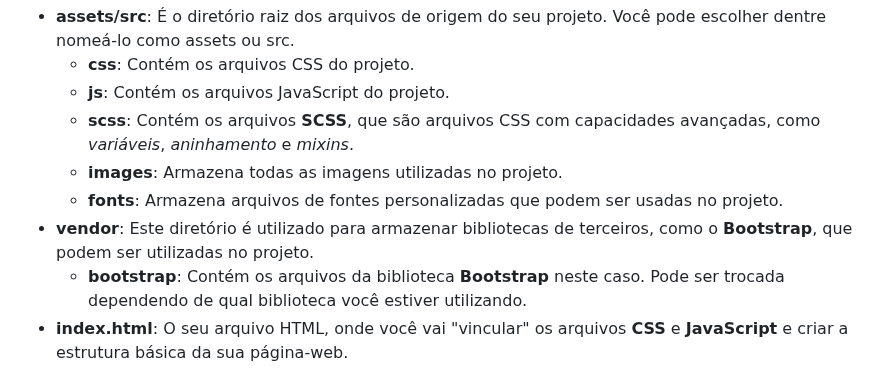
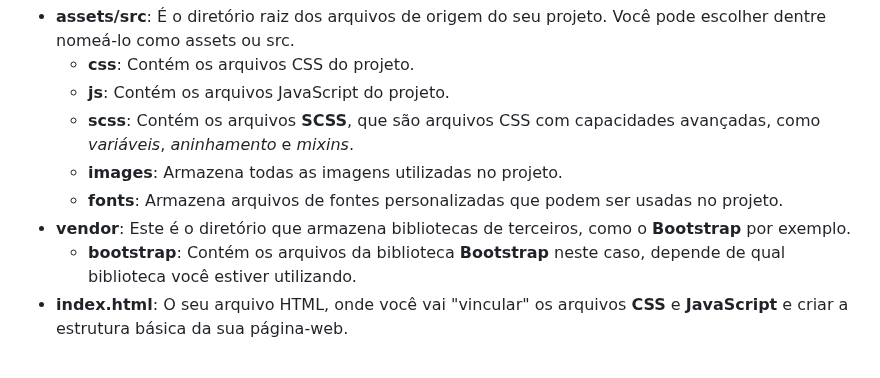
Before and after one commit to juletopi/Front-End_Learning_Journey, a Markdown page: README.md, the part around the change. Rendered like a GitHub page.

Commit message:
Updated "Estrutura de Diretório" topic on "1. HTML, CSS & IDEs" section

```diff
--- a/README.md
+++ b/README.md
@@ -835,8 +835,8 @@ Agora é um ótimo momento de falar sobre **Estrutura de Diretório**, uma parte
   - **scss**: Contém os arquivos **SCSS**, que são arquivos CSS com capacidades avançadas, como *variáveis*, *aninhamento* e *mixins*.
   - **images**: Armazena todas as imagens utilizadas no projeto.
   - **fonts**: Armazena arquivos de fontes personalizadas que podem ser usadas no projeto.
-- **vendor**: Este diretório é utilizado para armazenar bibliotecas de terceiros, como o **Bootstrap**, que podem ser utilizadas no projeto.
-  - **bootstrap**: Contém os arquivos da biblioteca **Bootstrap** neste caso. Pode ser trocada dependendo de qual biblioteca você estiver utilizando.
+- **vendor**: Este é o diretório que armazena bibliotecas de terceiros, como o **Bootstrap** por exemplo.
+  - **bootstrap**: Contém os arquivos da biblioteca **Bootstrap** neste caso, depende de qual biblioteca você estiver utilizando.
 - **index.html**: O seu arquivo HTML, onde você vai "vincular" os arquivos **CSS** e **JavaScript** e criar a estrutura básica da sua página-web.
 
 Essa estrutura é eficaz porque organiza os arquivos de forma lógica e separa claramente os recursos do projeto (pasta do seu projeto) dos recursos de terceiros (vendor). Além disso, separar os arquivos de origem (assets/src) dos arquivos compilados ou minificados (como css e js) ajuda a manter o código-fonte organizado e facilita a manutenção do projeto.
```
